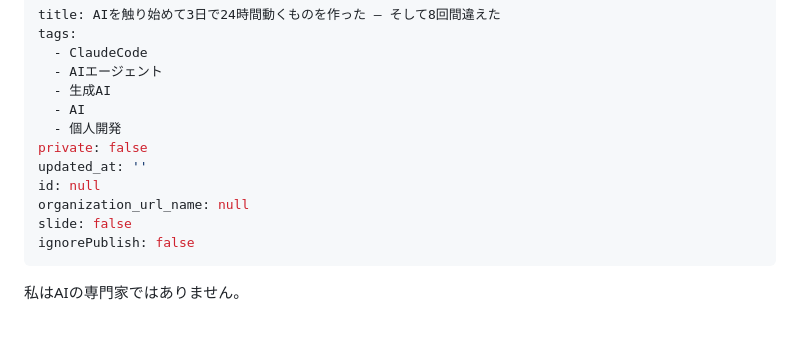
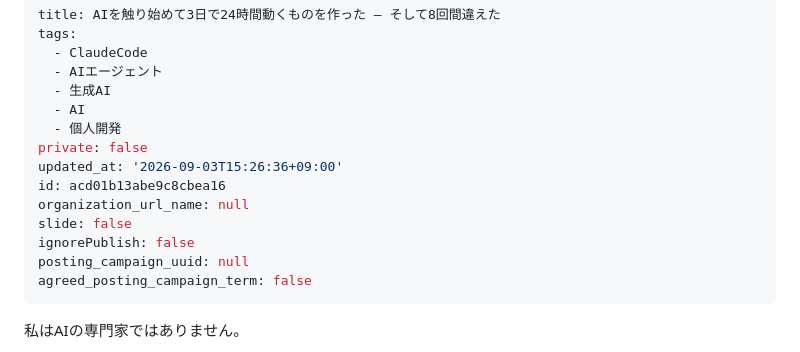
Before and after one commit to manabu49-ai/zenn-content, a Markdown page: public/beginner-3days-24h.md, the part around the change. Drawn GitHub-style; blank space fills up the shorter version.

Commit message:
Updated by qiita-cli

```diff
--- a/public/beginner-3days-24h.md
+++ b/public/beginner-3days-24h.md
@@ -7,11 +7,13 @@ tags:
   - AI
   - 個人開発
 private: false
-updated_at: ''
-id: null
+updated_at: '2026-09-03T15:26:36+09:00'
+id: acd01b13abe9c8cbea16
 organization_url_name: null
 slide: false
 ignorePublish: false
+posting_campaign_uuid: null
+agreed_posting_campaign_term: false
 ---
 
 私はAIの専門家ではありません。
```
